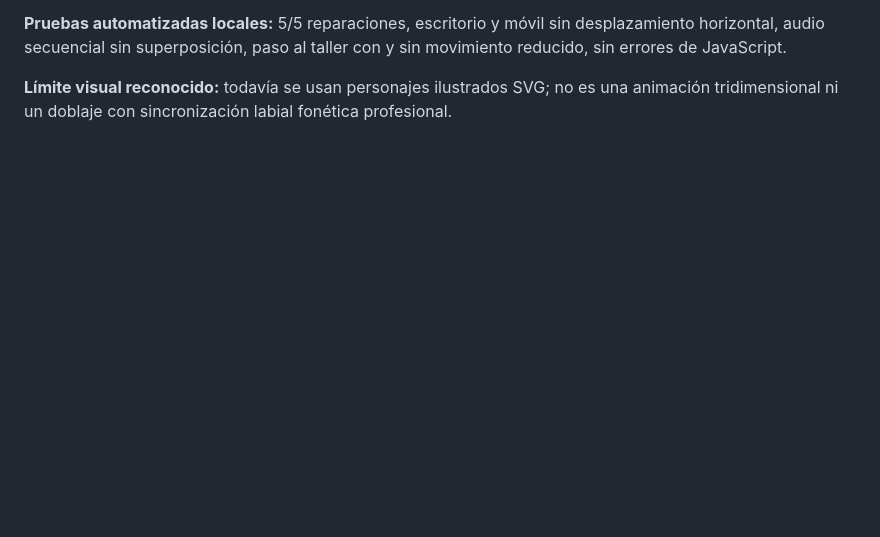
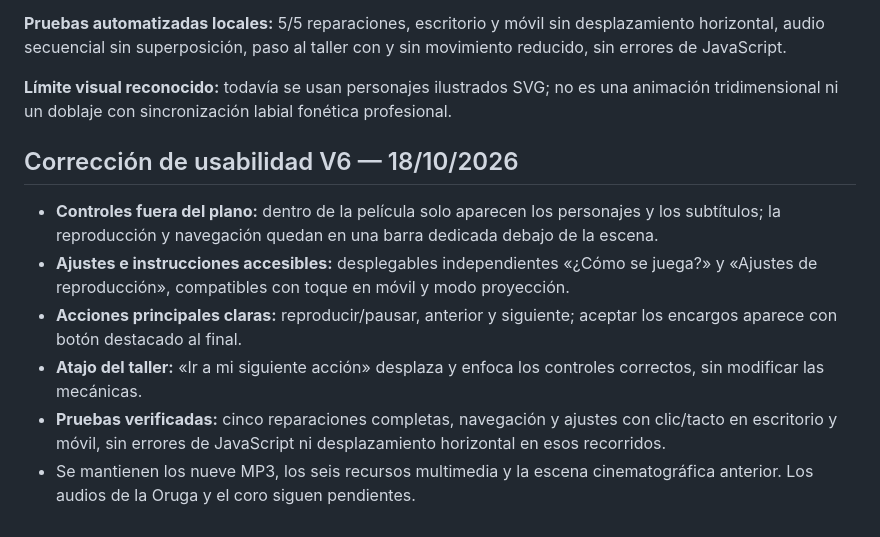
Before and after one commit to miqueas80/Relojer-a-, a Markdown page: README.md, the part around the change. GitHub-like rendering; blank space fills up the shorter version.

Commit message:
docs: corrección UX V6 y pruebas de interacción

```diff
--- a/README.md
+++ b/README.md
@@ -91,3 +91,12 @@ El botón «⛶ Proyección» abre la escena a pantalla completa en navegadores
 **Pruebas automatizadas locales:** 5/5 reparaciones, escritorio y móvil sin desplazamiento horizontal, audio secuencial sin superposición, paso al taller con y sin movimiento reducido, sin errores de JavaScript.
 
 **Límite visual reconocido:** todavía se usan personajes ilustrados SVG; no es una animación tridimensional ni un doblaje con sincronización labial fonética profesional.
+
+
+## Corrección de usabilidad V6 — 18/10/2026
+- **Controles fuera del plano:** dentro de la película solo aparecen los personajes y los subtítulos; la reproducción y navegación quedan en una barra dedicada debajo de la escena.
+- **Ajustes e instrucciones accesibles:** desplegables independientes «¿Cómo se juega?» y «Ajustes de reproducción», compatibles con toque en móvil y modo proyección.
+- **Acciones principales claras:** reproducir/pausar, anterior y siguiente; aceptar los encargos aparece con botón destacado al final.
+- **Atajo del taller:** «Ir a mi siguiente acción» desplaza y enfoca los controles correctos, sin modificar las mecánicas.
+- **Pruebas verificadas:** cinco reparaciones completas, navegación y ajustes con clic/tacto en escritorio y móvil, sin errores de JavaScript ni desplazamiento horizontal en esos recorridos.
+- Se mantienen los nueve MP3, los seis recursos multimedia y la escena cinematográfica anterior. Los audios de la Oruga y el coro siguen pendientes.
```
